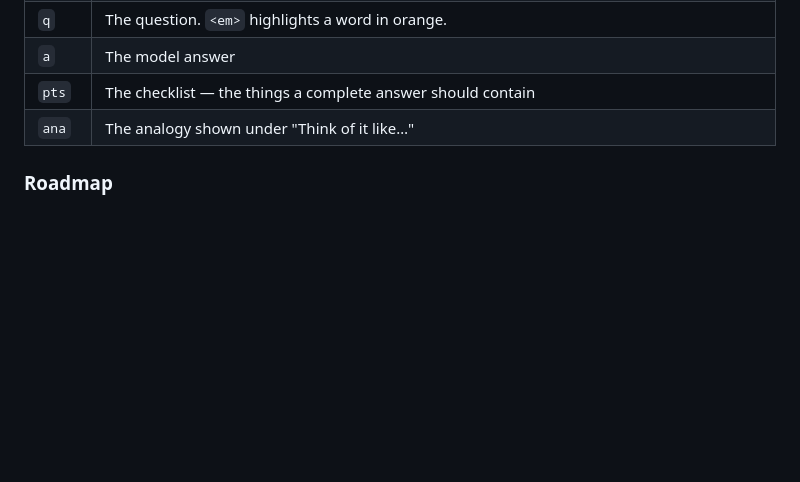
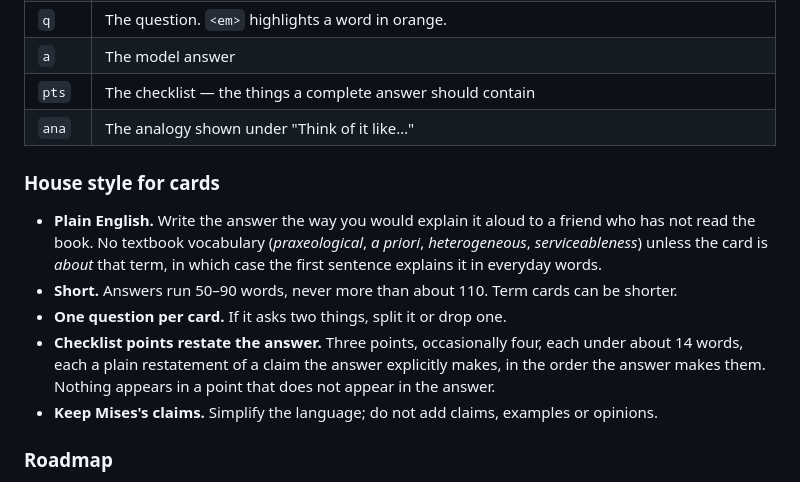
Before and after one commit to parallax-parking/learning, a Markdown page: README.md, the part around the change. GitHub-like rendering; blank space fills up the shorter version.

Commit message:
Document the house style for review cards
Plain English, 50–90 word answers, one question per card, and
checklist points that restate claims the answer explicitly makes.

Co-Authored-By: Claude Fable 5.1 <noreply@anthropic.com>
Claude-Session: https://claude.ai/code/session_01WCz5mV4KDomgpR3Pqokh7n

```diff
--- a/README.md
+++ b/README.md
@@ -207,6 +207,18 @@ entry per card:
 | `pts` | The checklist — the things a complete answer should contain |
 | `ana` | The analogy shown under "Think of it like…" |
 
+### House style for cards
+
+- **Plain English.** Write the answer the way you would explain it aloud to a friend who has not read
+  the book. No textbook vocabulary (*praxeological*, *a priori*, *heterogeneous*, *serviceableness*)
+  unless the card is *about* that term, in which case the first sentence explains it in everyday words.
+- **Short.** Answers run 50–90 words, never more than about 110. Term cards can be shorter.
+- **One question per card.** If it asks two things, split it or drop one.
+- **Checklist points restate the answer.** Three points, occasionally four, each under about 14 words,
+  each a plain restatement of a claim the answer explicitly makes, in the order the answer makes them.
+  Nothing appears in a point that does not appear in the answer.
+- **Keep Mises's claims.** Simplify the language; do not add claims, examples or opinions.
+
 ### Roadmap
 
 Chapters I–VII are in the deck. The rest of the book, from the 4th revised edition (FEE, 1996), for
```
